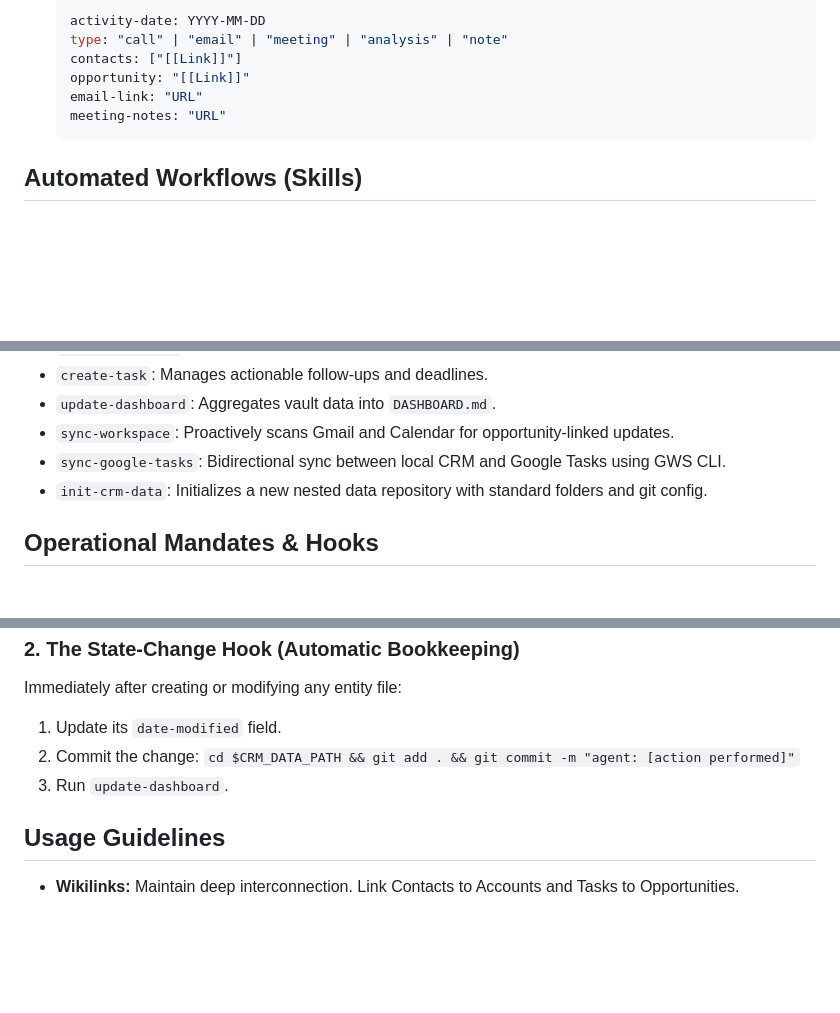
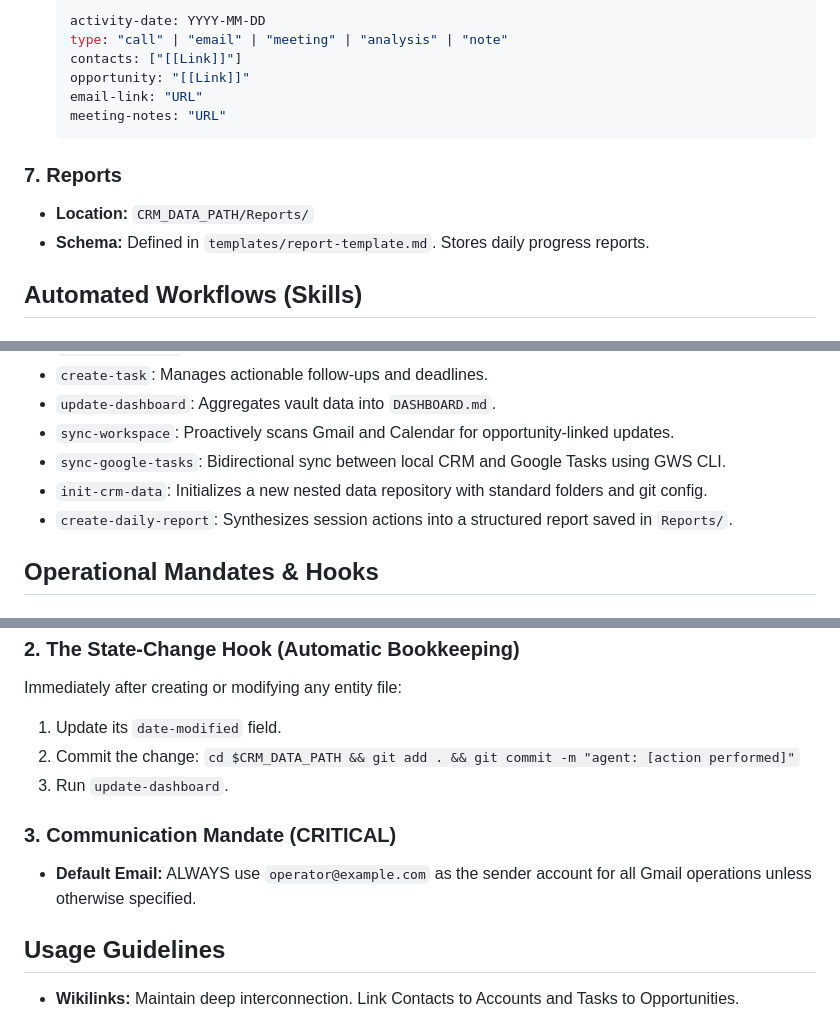
Before and after one commit to jjanuszczak/crm-llm, a Markdown page: GEMINI.md, 3 parts joined by grey strips. Rendered like a GitHub page; blank space fills up the shorter version.

````diff
--- a/GEMINI.md
+++ b/GEMINI.md
@@ -127,6 +127,10 @@ This system is optimized for a **Venture Brokerage and Strategic Advisory** mode
     meeting-notes: "URL"
     ```
 
+### 7. Reports
+*   **Location:** `CRM_DATA_PATH/Reports/`
+*   **Schema:** Defined in `templates/report-template.md`. Stores daily progress reports.
+
 ## Automated Workflows (Skills)
 
 ### Available Skills
@@ -140,6 +144,7 @@ This system is optimized for a **Venture Brokerage and Strategic Advisory** mode
 *   `sync-workspace`: Proactively scans Gmail and Calendar for opportunity-linked updates.
 *   `sync-google-tasks`: Bidirectional sync between local CRM and Google Tasks using GWS CLI.
 *   `init-crm-data`: Initializes a new nested data repository with standard folders and git config.
+*   `create-daily-report`: Synthesizes session actions into a structured report saved in `Reports/`.
 
 ## Operational Mandates & Hooks
 
@@ -160,6 +165,9 @@ Immediately after creating or modifying any entity file:
 2. Commit the change: `cd $CRM_DATA_PATH && git add . && git commit -m "agent: [action performed]"`
 3. Run `update-dashboard`.
 
+### 3. Communication Mandate (CRITICAL)
+- **Default Email:** ALWAYS use `operator@example.com` as the sender account for all Gmail operations unless otherwise specified.
+
 ## Usage Guidelines
 *   **Wikilinks:** Maintain deep interconnection. Link Contacts to Accounts and Tasks to Opportunities.
 *   **Currency:** Retain original currency (e.g., PHP) but provide **USD conversions** (e.g., `₱20M (~$360k)`).
````
Also changed, not shown: README.md (+5 -1 lines).
